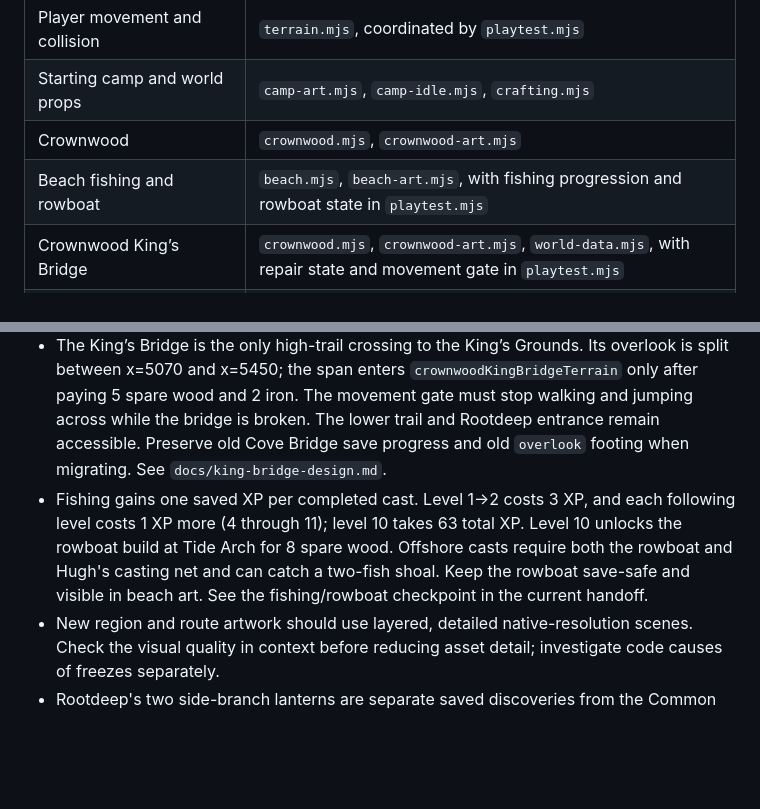
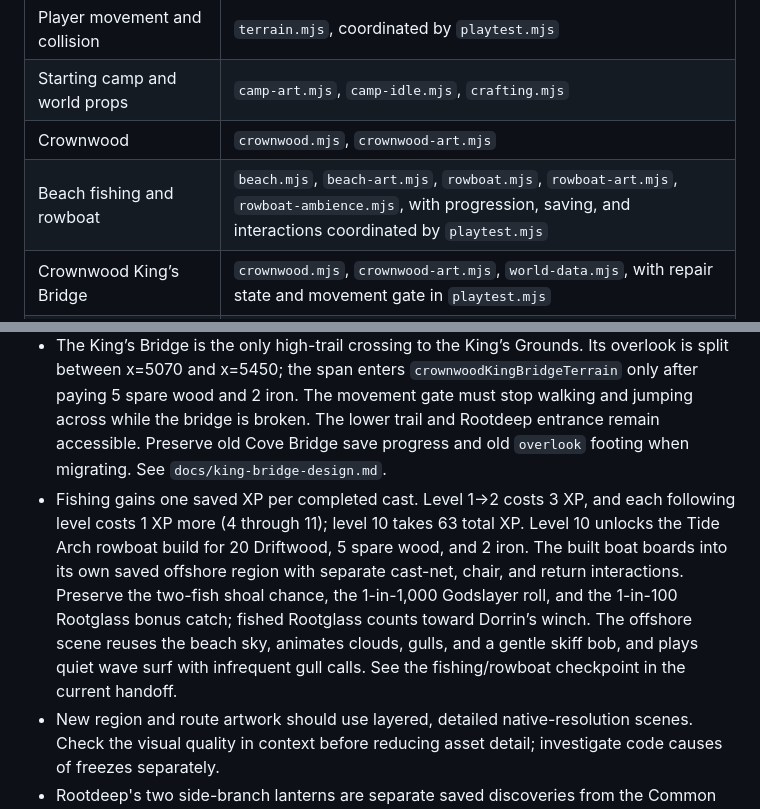
Before and after one commit to mwscrafts/study-bench, a Markdown page: AGENTS.md, 2 parts joined by grey strips. GitHub-like rendering; blank space fills up the shorter version.

Commit message:
Update rowboat maintainer guidance

```diff
--- a/AGENTS.md
+++ b/AGENTS.md
@@ -15,7 +15,7 @@ The browser game lives in `dist/first-hearth/`. `index.html` loads the playtest
 | Player movement and collision | `terrain.mjs`, coordinated by `playtest.mjs` |
 | Starting camp and world props | `camp-art.mjs`, `camp-idle.mjs`, `crafting.mjs` |
 | Crownwood | `crownwood.mjs`, `crownwood-art.mjs` |
-| Beach fishing and rowboat | `beach.mjs`, `beach-art.mjs`, with fishing progression and rowboat state in `playtest.mjs` |
+| Beach fishing and rowboat | `beach.mjs`, `beach-art.mjs`, `rowboat.mjs`, `rowboat-art.mjs`, `rowboat-ambience.mjs`, with progression, saving, and interactions coordinated by `playtest.mjs` |
 | Crownwood King’s Bridge | `crownwood.mjs`, `crownwood-art.mjs`, `world-data.mjs`, with repair state and movement gate in `playtest.mjs` |
 | Village and Lyss home projects | `village.mjs`, `camp-art.mjs`, `home-projects.mjs`, `home-projects-art.mjs`, with quest/decor saves in `playtest.mjs` |
 | Rootdeep | `rootdeep.mjs`, `rootdeep-art.mjs`, `rootdeep-home.mjs`, `rootdeep-home-art.mjs`, with traversal in `playtest.mjs` |
@@ -37,7 +37,7 @@ The browser game lives in `dist/first-hearth/`. `index.html` loads the playtest
 - The collapsed tunnel has two visible minecart endpoints: the far-left bedrock floor below Rootdeep landing 8, and Embervein's deep seam. Its per-save stages must remain goblins → 2 Glowcaps → Dorrin assesses the lit roof → 4 renewable wood for supports/excavation → carts open. Keep the separate camp/Crownwood routes available. The Deep Seal stays on landing 8 and is a different story chamber.
 - The village player home and Lyss's camp cabin are two independent material projects. Village site/door are beyond the east arch and gated by the player's King ending; the celebration house remains separate. Lyss's existing tent becomes a cabin in the camp art after her build. Each interior has its own region ID and saved decor. See `docs/home-projects-design.md`. Preserve both projects when changing wood/iron stock or region gates.
 - The King’s Bridge is the only high-trail crossing to the King’s Grounds. Its overlook is split between x=5070 and x=5450; the span enters `crownwoodKingBridgeTerrain` only after paying 5 spare wood and 2 iron. The movement gate must stop walking and jumping across while the bridge is broken. The lower trail and Rootdeep entrance remain accessible. Preserve old Cove Bridge save progress and old `overlook` footing when migrating. See `docs/king-bridge-design.md`.
-- Fishing gains one saved XP per completed cast. Level 1→2 costs 3 XP, and each following level costs 1 XP more (4 through 11); level 10 takes 63 total XP. Level 10 unlocks the rowboat build at Tide Arch for 8 spare wood. Offshore casts require both the rowboat and Hugh's casting net and can catch a two-fish shoal. Keep the rowboat save-safe and visible in beach art. See the fishing/rowboat checkpoint in the current handoff.
+- Fishing gains one saved XP per completed cast. Level 1→2 costs 3 XP, and each following level costs 1 XP more (4 through 11); level 10 takes 63 total XP. Level 10 unlocks the Tide Arch rowboat build for 20 Driftwood, 5 spare wood, and 2 iron. The built boat boards into its own saved offshore region with separate cast-net, chair, and return interactions. Preserve the two-fish shoal chance, the 1-in-1,000 Godslayer roll, and the 1-in-100 Rootglass bonus catch; fished Rootglass counts toward Dorrin’s winch. The offshore scene reuses the beach sky, animates clouds, gulls, and a gentle skiff bob, and plays quiet wave surf with infrequent gull calls. See the fishing/rowboat checkpoint in the current handoff.
 - New region and route artwork should use layered, detailed native-resolution scenes. Check the visual quality in context before reducing asset detail; investigate code causes of freezes separately.
 - Rootdeep's two side-branch lanterns are separate saved discoveries from the Common Keeper's Glowcap quest; each costs one Glowcap, lights a local area, and reduces (but does not remove) shadow danger nearby. Keep their landmarks on their ledges, darkness visible from main landings, and the Glowcap stock renewable.
 - Rootdeep art is authored at the map's native `1920 × 4920` resolution; `playtest.mjs` draws camera crops from that full-size canvas. Keep the level-8 Deep Seal doorway centered on the `deep-seal` landmark at y≈4170. The lower bedrock catch floor at y=4860 is below the eight landings and must be labelled separately. Do not reintroduce half-resolution art as a response to a freeze without first identifying the actual code path.
```
